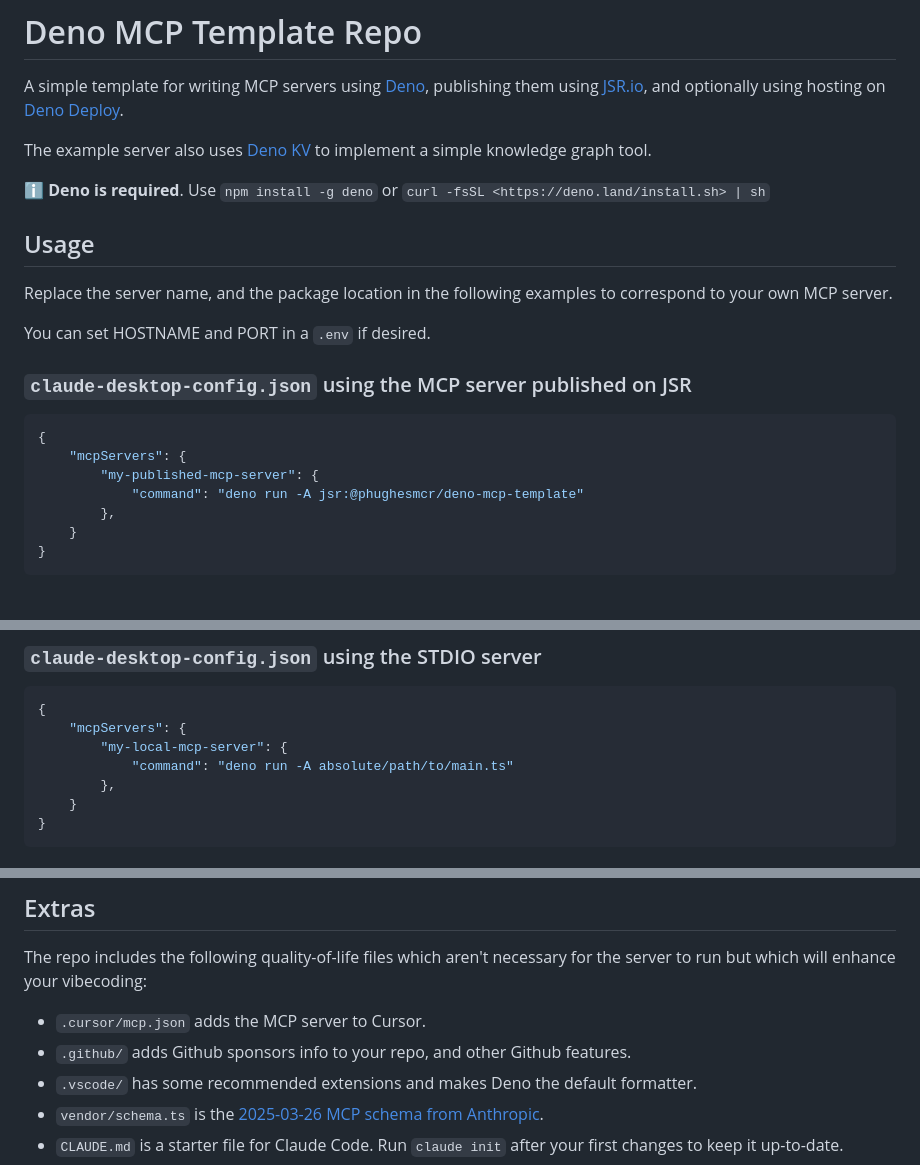
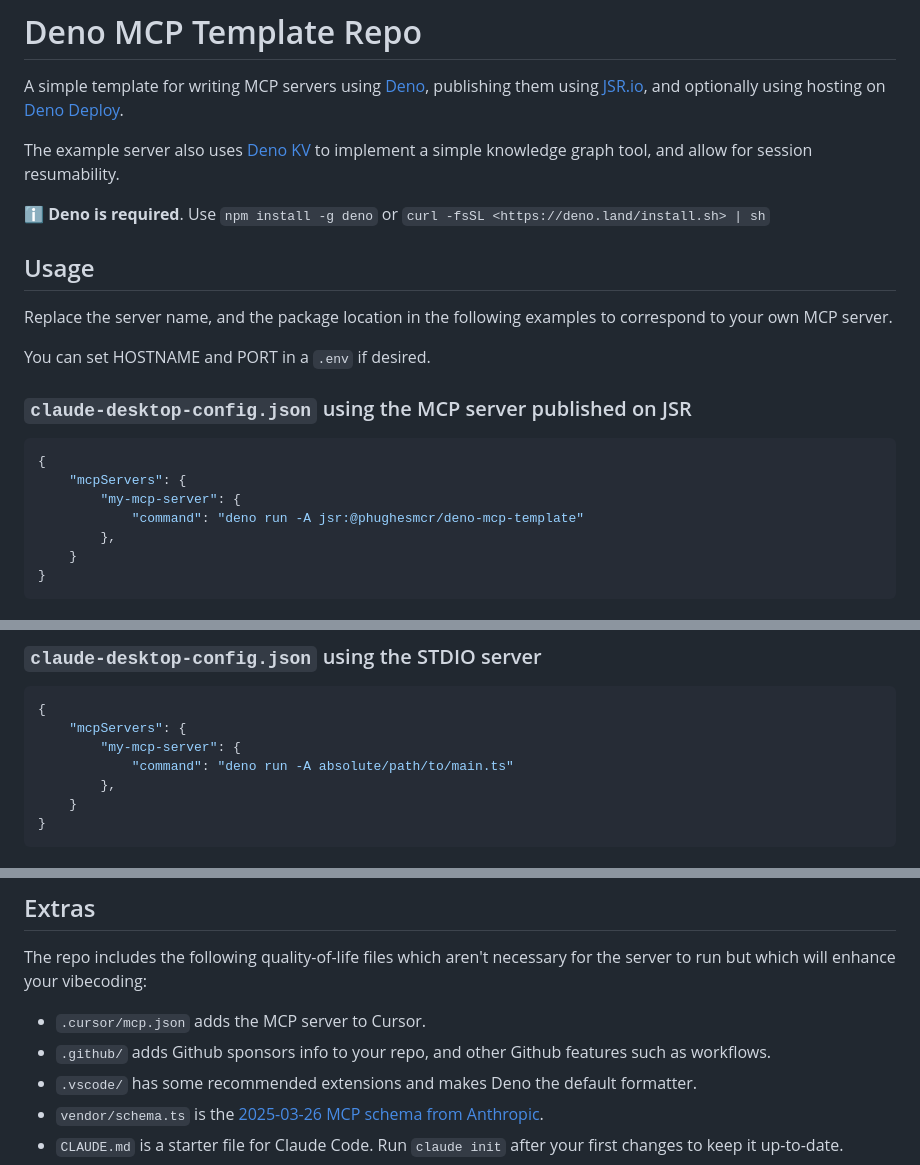
Before and after one commit to phughesmcr/deno-mcp-template, a Markdown page: README.md, 3 parts joined by grey strips. GitHub-like rendering.

````diff
--- a/README.md
+++ b/README.md
@@ -2,7 +2,7 @@
 
 A simple template for writing MCP servers using [Deno](https://deno.com/), publishing them using [JSR.io](https://jsr.io), and optionally using hosting on [Deno Deploy](https://deno.com/deploy).
 
-The example server also uses [Deno KV](https://deno.com/kv) to implement a simple knowledge graph tool.
+The example server also uses [Deno KV](https://deno.com/kv) to implement a simple knowledge graph tool, and allow for session resumability.
 
 ℹ️ **Deno is required**. Use `npm install -g deno` or `curl -fsSL <https://deno.land/install.sh> | sh`
 
@@ -17,7 +17,7 @@ You can set HOSTNAME and PORT in a `.env` if desired.
 ```json
 {
     "mcpServers": {
-        "my-published-mcp-server": {
+        "my-mcp-server": {
             "command": "deno run -A jsr:@phughesmcr/deno-mcp-template"
         },
     }
@@ -57,7 +57,7 @@ Start the server using `deno task start`.
 ```json
 {
     "mcpServers": {
-        "my-local-mcp-server": {
+        "my-mcp-server": {
             "command": "deno run -A absolute/path/to/main.ts"
         },
     }
@@ -125,7 +127,7 @@ This template server implements the [Knowledge Graph Memory Server](https://gith
 The repo includes the following quality-of-life files which aren't necessary for the server to run but which will enhance your vibecoding:
 
 - `.cursor/mcp.json` adds the MCP server to Cursor.
-- `.github/` adds Github sponsors info to your repo, and other Github features.
+- `.github/` adds Github sponsors info to your repo, and other Github features such as workflows.
 - `.vscode/` has some recommended extensions and makes Deno the default formatter.
 - `vendor/schema.ts` is the [2025-03-26 MCP schema from Anthropic](https://github.com/modelcontextprotocol/specification/blob/main/schema/2025-03-26/schema.ts).
 - `CLAUDE.md` is a starter file for Claude Code. Run `claude init` after your first changes to keep it up-to-date.
````
Also changed, not shown: other parts of README.md (+2 -0 lines).
